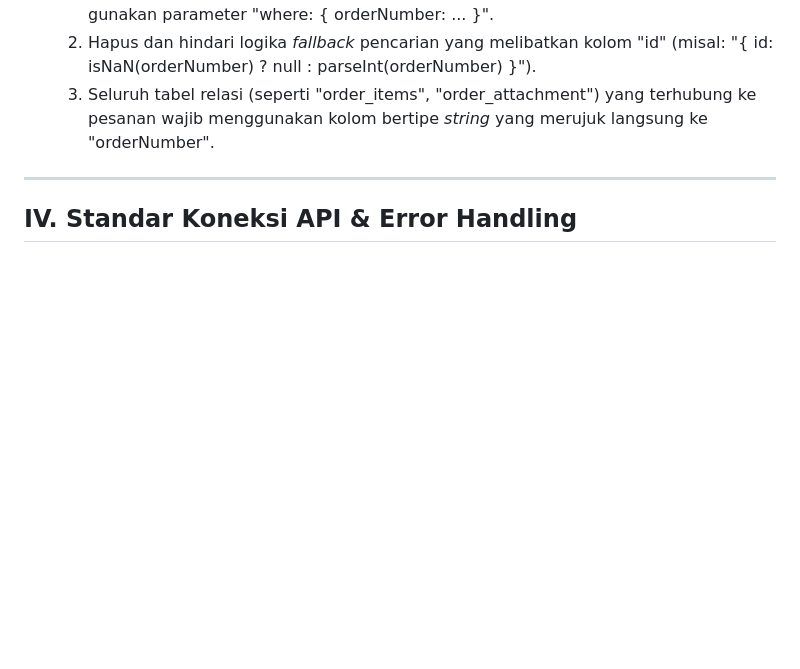
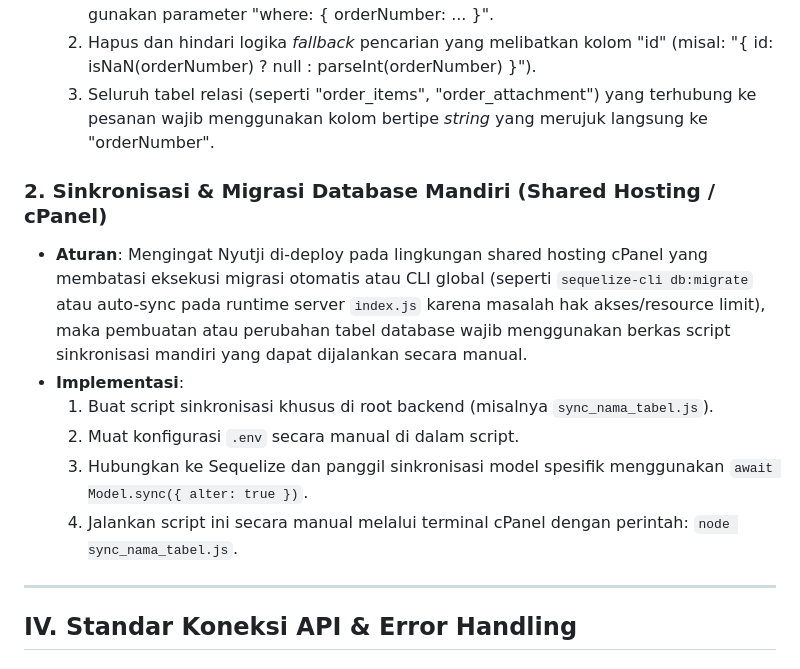
Before and after one commit to nyutjimanagement-source/nyutji-frontend, a Markdown page: .agents/AGENTS.md, the part around the change. Drawn GitHub-style; blank space fills up the shorter version.

Commit message:
docs: add database manual sync rule for shared hosting/cPanel to AGENTS.md

```diff
--- a/.agents/AGENTS.md
+++ b/.agents/AGENTS.md
@@ -150,6 +150,14 @@ Aturan ini harus dipatuhi secara otomatis oleh semua asisten AI saat membuat ata
   2. Hapus dan hindari logika *fallback* pencarian yang melibatkan kolom "id" (misal: "{ id: isNaN(orderNumber) ? null : parseInt(orderNumber) }").
   3. Seluruh tabel relasi (seperti "order_items", "order_attachment") yang terhubung ke pesanan wajib menggunakan kolom bertipe *string* yang merujuk langsung ke "orderNumber".
 
+### 2. Sinkronisasi & Migrasi Database Mandiri (Shared Hosting / cPanel)
+* **Aturan**: Mengingat Nyutji di-deploy pada lingkungan shared hosting cPanel yang membatasi eksekusi migrasi otomatis atau CLI global (seperti `sequelize-cli db:migrate` atau auto-sync pada runtime server `index.js` karena masalah hak akses/resource limit), maka pembuatan atau perubahan tabel database wajib menggunakan berkas script sinkronisasi mandiri yang dapat dijalankan secara manual.
+* **Implementasi**:
+  1. Buat script sinkronisasi khusus di root backend (misalnya `sync_nama_tabel.js`).
+  2. Muat konfigurasi `.env` secara manual di dalam script.
+  3. Hubungkan ke Sequelize dan panggil sinkronisasi model spesifik menggunakan `await Model.sync({ alter: true })`.
+  4. Jalankan script ini secara manual melalui terminal cPanel dengan perintah: `node sync_nama_tabel.js`.
+
 ---
 
 ## IV. Standar Koneksi API & Error Handling
```
